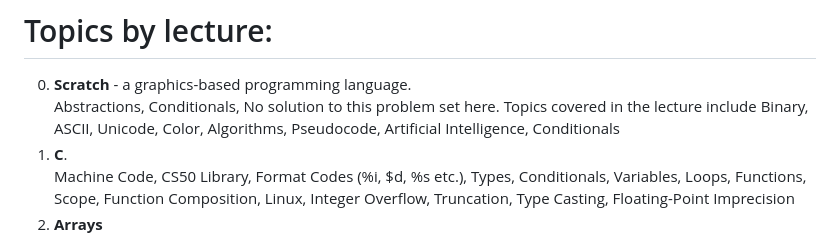
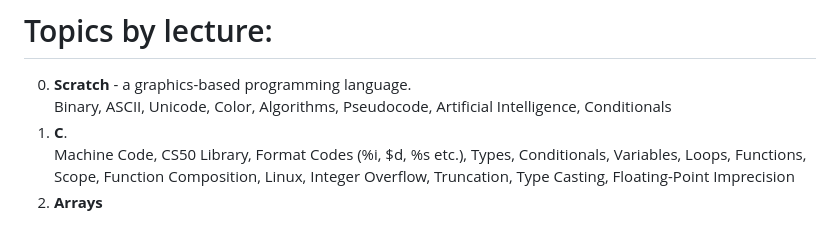
Before and after one commit to mihailkondov/CS50x2024ProblemSetsSolutions, a Markdown page: README.md, the part around the change. GitHub-like rendering.

```diff
--- a/README.md
+++ b/README.md
@@ -5,7 +5,7 @@ My final project is not included here yet.\
 I enjoyed working on the finance project from week 9 very much, so I am creating another repository called "finance" to keep developing that app.
 # Topics by lecture:
 0. **Scratch** - a graphics-based programming language.
-Abstractions, Conditionals,  No solution to this problem set here. Topics covered in the lecture include Binary, ASCII, Unicode, Color, Algorithms, Pseudocode, Artificial Intelligence, Conditionals
+Binary, ASCII, Unicode, Color, Algorithms, Pseudocode, Artificial Intelligence, Conditionals
 1. **C**.
 Machine Code, CS50 Library, Format Codes (%i, $d, %s etc.), Types, Conditionals, Variables, Loops, Functions, Scope, Function Composition, Linux, Integer Overflow, Truncation, Type Casting, Floating-Point Imprecision
 2. **Arrays**
```
